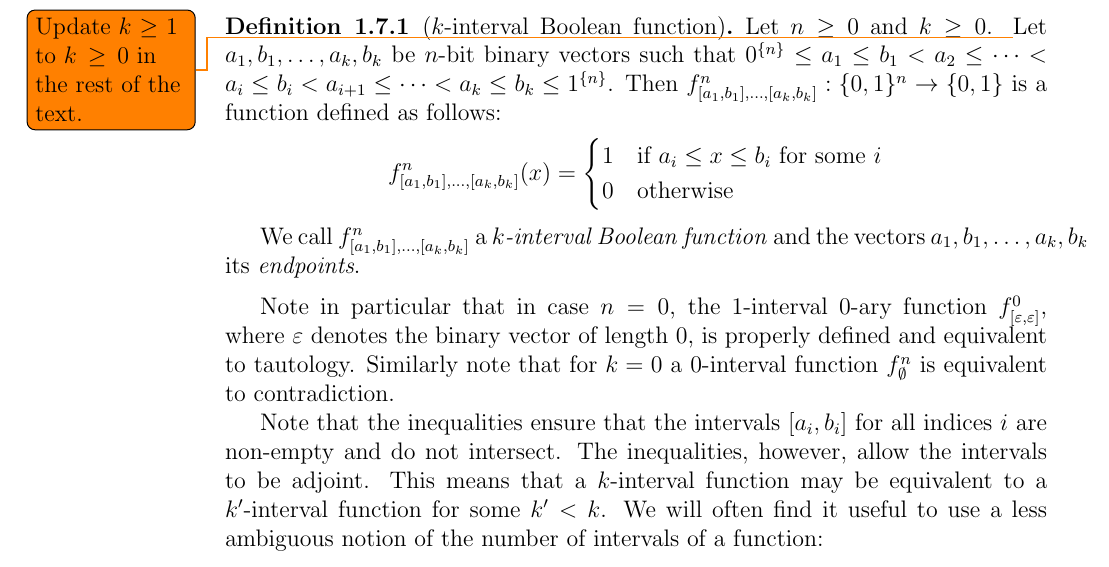
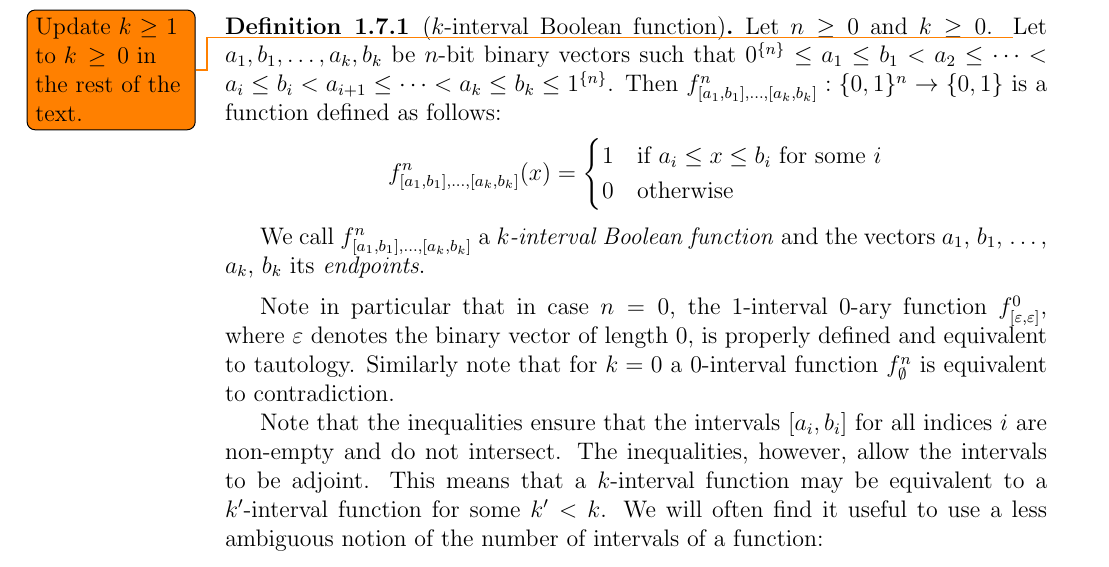
Before and after one commit to filipbartek/ibf, a LaTeX thesis (thesis.tex, which reads thesis/definitions.tex): part of page 16 of 53, cut so that both start at the same text. Compiled offline with pdfLaTeX.

Commit message:
Split math span to allow line break

```diff
--- a/thesis/definitions.tex
+++ b/thesis/definitions.tex
@@ -682,7 +682,7 @@ $$
 We call
 $f^n_{\interval{a_1}{b_1}, \ldots, \interval{a_k}{b_k}}$
 a \definiendum{$k$-interval Boolean function}
-and the vectors $a_1, b_1, \ldots, a_k, b_k$ its
+and the vectors $a_1$, $b_1$, \ldots, $a_k$, $b_k$ its
 \definiendum{endpoints}.
 \end{definition}
 
```
